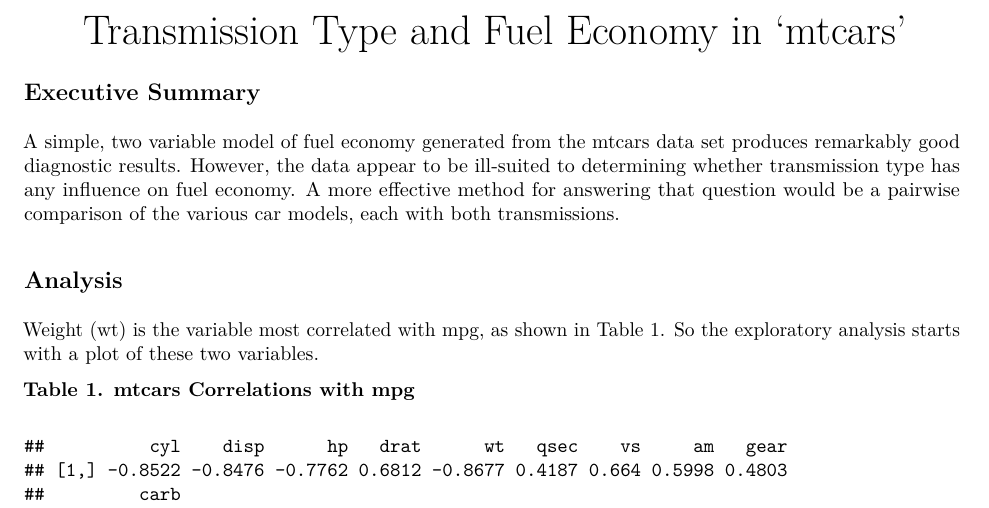
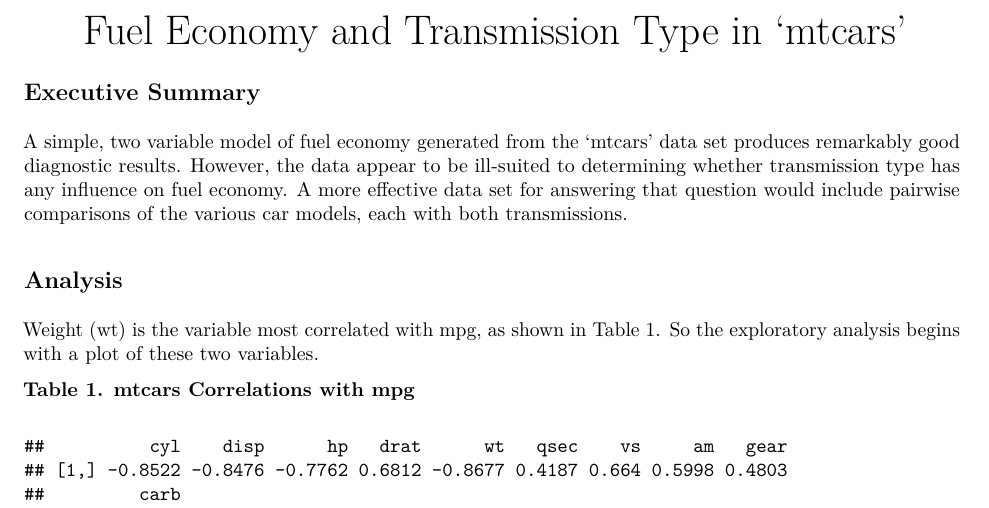
Before and after one commit to rganzi/mtcars, an R Markdown document (mtcars.Rmd): part of page 1 of 5, cut so that both start at the same text. The pictures show the output file mtcars.pdf that the author committed with the source.

Commit message:
first draft, plus

````diff
--- a/mtcars.Rmd
+++ b/mtcars.Rmd
@@ -1,12 +1,12 @@
 ---
-title: "Transmission Type and Fuel Economy in 'mtcars'"
+title: "Fuel Economy and Transmission Type in 'mtcars'"
 output:
   pdf_document:
     fig_height: 4
 ---
 
 ## Executive Summary
-A simple, two variable model of fuel economy generated from the mtcars data set produces remarkably good diagnostic results. However, the data appear to be ill-suited to determining whether transmission type has any influence on fuel economy. A more effective method for answering that question would be a pairwise comparison of the various car models, each with both transmissions.
+A simple, two variable model of fuel economy generated from the 'mtcars' data set produces remarkably good diagnostic results. However, the data appear to be ill-suited to determining whether transmission type has any influence on fuel economy. A more effective data set for answering that question would include pairwise comparisons of the various car models, each with both transmissions.
 
 ## Analysis
 ```{r libs, echo=FALSE}
@@ -26,7 +26,7 @@ mtcars$am <- gsub(0, "automatic", mtcars$am); mtcars$am <- gsub(1, "manual", mtc
 mtcars$am <- as.factor(mtcars$am)
 ```
 
-Weight (wt) is the variable most correlated with mpg, as shown in Table 1. So the exploratory analysis starts with a plot of these two variables.
+Weight (wt) is the variable most correlated with mpg, as shown in Table 1. So the exploratory analysis begins with a plot of these two variables.
 
 **Table 1. mtcars Correlations with mpg**
 ```{r cormatrix, echo=FALSE}
````
Also changed, not shown: mtcars.pdf.
